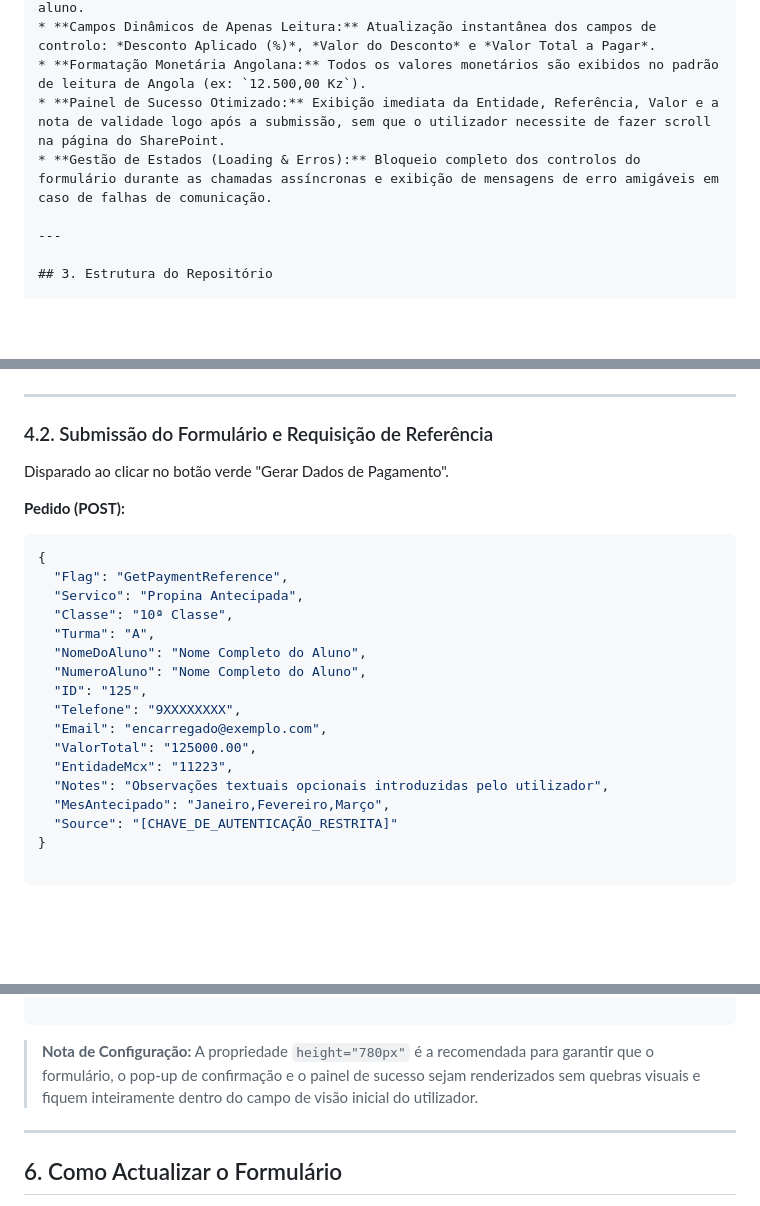
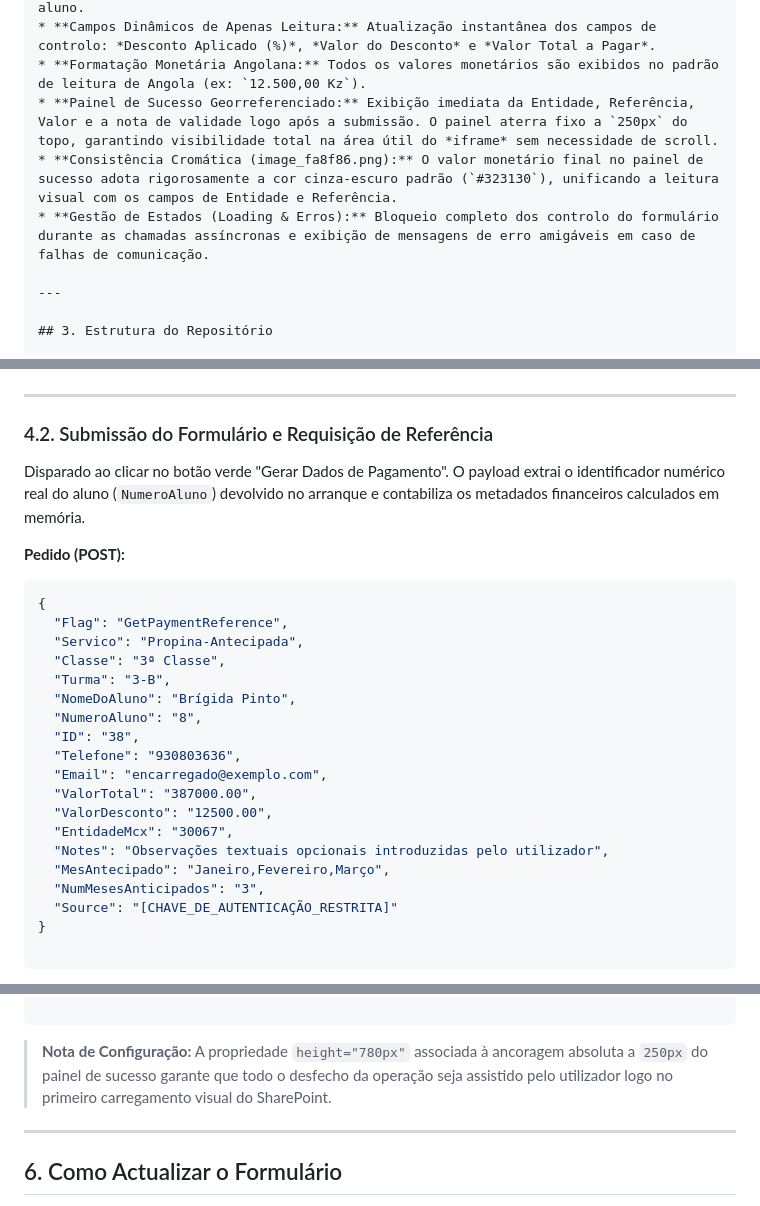
Before and after one commit to colegiodemo/pagamento-propina-antecipada-escola, a Markdown page: README.md, 3 parts joined by grey strips. Rendered like a GitHub page; blank space fills up the shorter version.

````diff
--- a/README.md
+++ b/README.md
@@ -26,8 +26,9 @@ A arquitectura da solução é minimalista, segura e distribuída em três compo
 * **Cálculo de Desconto Progressivo:** Motor de cálculo interno que avalia o número de meses seleccionados e aplica a percentagem de desconto configurada para o perfil do aluno.
 * **Campos Dinâmicos de Apenas Leitura:** Atualização instantânea dos campos de controlo: *Desconto Aplicado (%)*, *Valor do Desconto* e *Valor Total a Pagar*.
 * **Formatação Monetária Angolana:** Todos os valores monetários são exibidos no padrão de leitura de Angola (ex: `12.500,00 Kz`).
-* **Painel de Sucesso Otimizado:** Exibição imediata da Entidade, Referência, Valor e a nota de validade logo após a submissão, sem que o utilizador necessite de fazer scroll na página do SharePoint.
-* **Gestão de Estados (Loading & Erros):** Bloqueio completo dos controlos do formulário durante as chamadas assíncronas e exibição de mensagens de erro amigáveis em caso de falhas de comunicação.
+* **Painel de Sucesso Georreferenciado:** Exibição imediata da Entidade, Referência, Valor e a nota de validade logo após a submissão. O painel aterra fixo a `250px` do topo, garantindo visibilidade total na área útil do *iframe* sem necessidade de scroll.
+* **Consistência Cromática (image_fa8f86.png):** O valor monetário final no painel de sucesso adota rigorosamente a cor cinza-escuro padrão (`#323130`), unificando a leitura visual com os campos de Entidade e Referência.
+* **Gestão de Estados (Loading & Erros):** Bloqueio completo dos controlo do formulário durante as chamadas assíncronas e exibição de mensagens de erro amigáveis em caso de falhas de comunicação.
 
 ---
 
@@ -65,25 +66,27 @@ Disparado quando o utilizador clica em "Sim, continuar" no pop-up de entrada.
 
 ### 4.2. Submissão do Formulário e Requisição de Referência
 
-Disparado ao clicar no botão verde "Gerar Dados de Pagamento".
+Disparado ao clicar no botão verde "Gerar Dados de Pagamento". O payload extrai o identificador numérico real do aluno (`NumeroAluno`) devolvido no arranque e contabiliza os metadados financeiros calculados em memória.
 
 **Pedido (POST):**
 
 ```json
 {
   "Flag": "GetPaymentReference",
-  "Servico": "Propina Antecipada",
-  "Classe": "10ª Classe",
-  "Turma": "A",
-  "NomeDoAluno": "Nome Completo do Aluno",
-  "NumeroAluno": "Nome Completo do Aluno",
-  "ID": "125",
-  "Telefone": "9XXXXXXXX",
+  "Servico": "Propina-Antecipada",
+  "Classe": "3ª Classe",
+  "Turma": "3-B",
+  "NomeDoAluno": "Brígida Pinto",
+  "NumeroAluno": "8",
+  "ID": "38",
+  "Telefone": "930803636",
   "Email": "encarregado@exemplo.com",
-  "ValorTotal": "125000.00",
-  "EntidadeMcx": "11223",
+  "ValorTotal": "387000.00",
+  "ValorDesconto": "12500.00",
+  "EntidadeMcx": "30067",
   "Notes": "Observações textuais opcionais introduzidas pelo utilizador",
   "MesAntecipado": "Janeiro,Fevereiro,Março",
+  "NumMesesAnticipados": "3",
   "Source": "[CHAVE_DE_AUTENTICAÇÃO_RESTRITA]"
 }
 
@@ -121,7 +124,7 @@ Para embutir este formulário numa página do SharePoint, siga os passos abaixo:
 
 ```
 
-> **Nota de Configuração:** A propriedade `height="780px"` é a recomendada para garantir que o formulário, o pop-up de confirmação e o painel de sucesso sejam renderizados sem quebras visuais e fiquem inteiramente dentro do campo de visão inicial do utilizador.
+> **Nota de Configuração:** A propriedade `height="780px"` associada à ancoragem absoluta a `250px` do painel de sucesso garante que todo o desfecho da operação seja assistido pelo utilizador logo no primeiro carregamento visual do SharePoint.
 
 ---
 
````
Also changed, not shown: other parts of README.md (+5 -5 lines).
